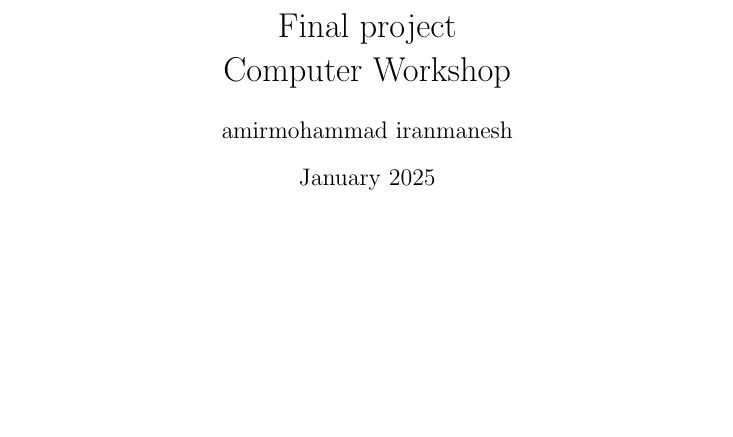
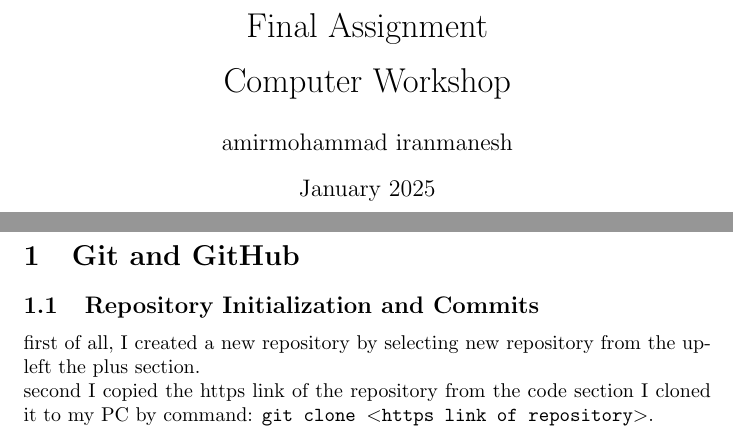
Before and after one commit to Amir20400/Final-project, a LaTeX problem sheet (The Final Assignment.tex): part of the page before the commit and two parts of pages 1 and 2 of 2 after it, the two joined at a grey line, cut so that both start at the same text, the shorter picture padded with empty space. Compiled offline with pdfLaTeX.

Commit message:
answer of Repository Initialization and Commits

```diff
--- a/The Final Assignment.tex
+++ b/The Final Assignment.tex
@@ -1,13 +1,19 @@
 \documentclass{article}
 \usepackage{graphicx} % Required for inserting images
 
-\title{Final project\\Computer Workshop}
+\title{Final Assignment\\[0.2cm]Computer Workshop}
 \author{amirmohammad iranmanesh}
 \date{January 2025}
+
+
 
 \begin{document}
 
 \maketitle
-
+\newpage
+\section{Git and GitHub}
+    \subsection{Repository Initialization and Commits}
+    first of all, I created a new repository by selecting new repository from the up-left the plus section.
+    \\ second I copied the https link of the repository from the code section I cloned it to my PC by command: \texttt{git clone \textless https link of repository\textgreater}.
 
 \end{document}
```
